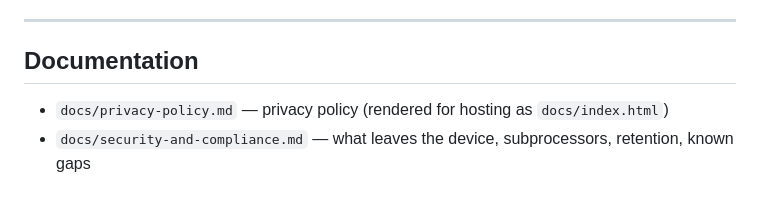
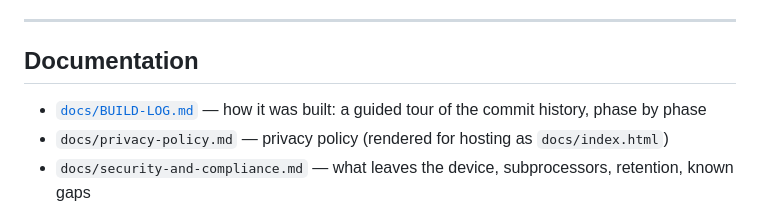
Before and after one commit to drposhbug/ai-marking-dreamflow, a Markdown page: README.md, the part around the change. Drawn GitHub-style.

Commit message:
Add a build log that walks through the commit history phase by phase

```diff
--- a/README.md
+++ b/README.md
@@ -396,6 +396,8 @@ umarkless.com.
 
 ## Documentation
 
+- [`docs/BUILD-LOG.md`](docs/BUILD-LOG.md) — how it was built: a guided tour of
+  the commit history, phase by phase
 - `docs/privacy-policy.md` — privacy policy (rendered for hosting as
   `docs/index.html`)
 - `docs/security-and-compliance.md` — what leaves the device, subprocessors,
```
Also changed, not shown: docs/BUILD-LOG.md (added, +80 -0 lines).
